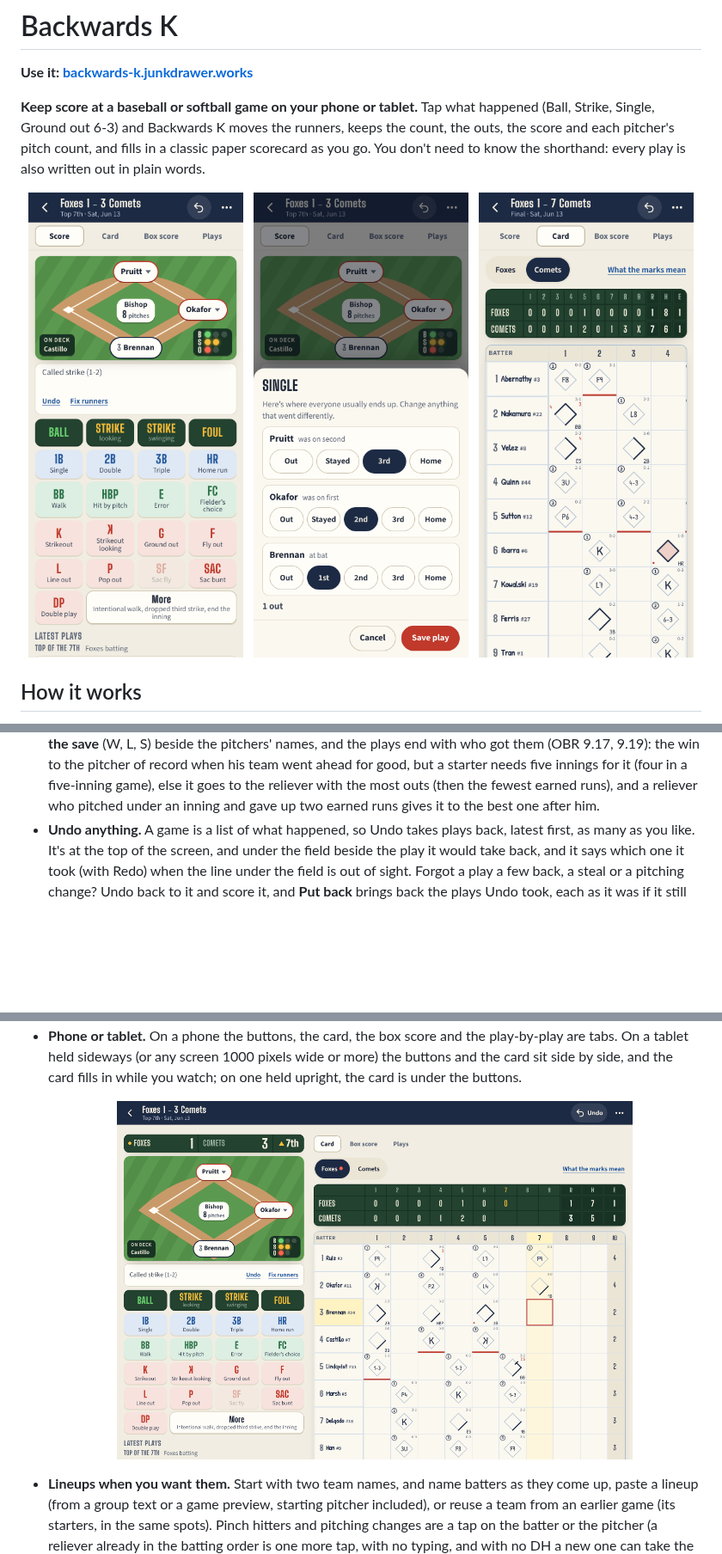
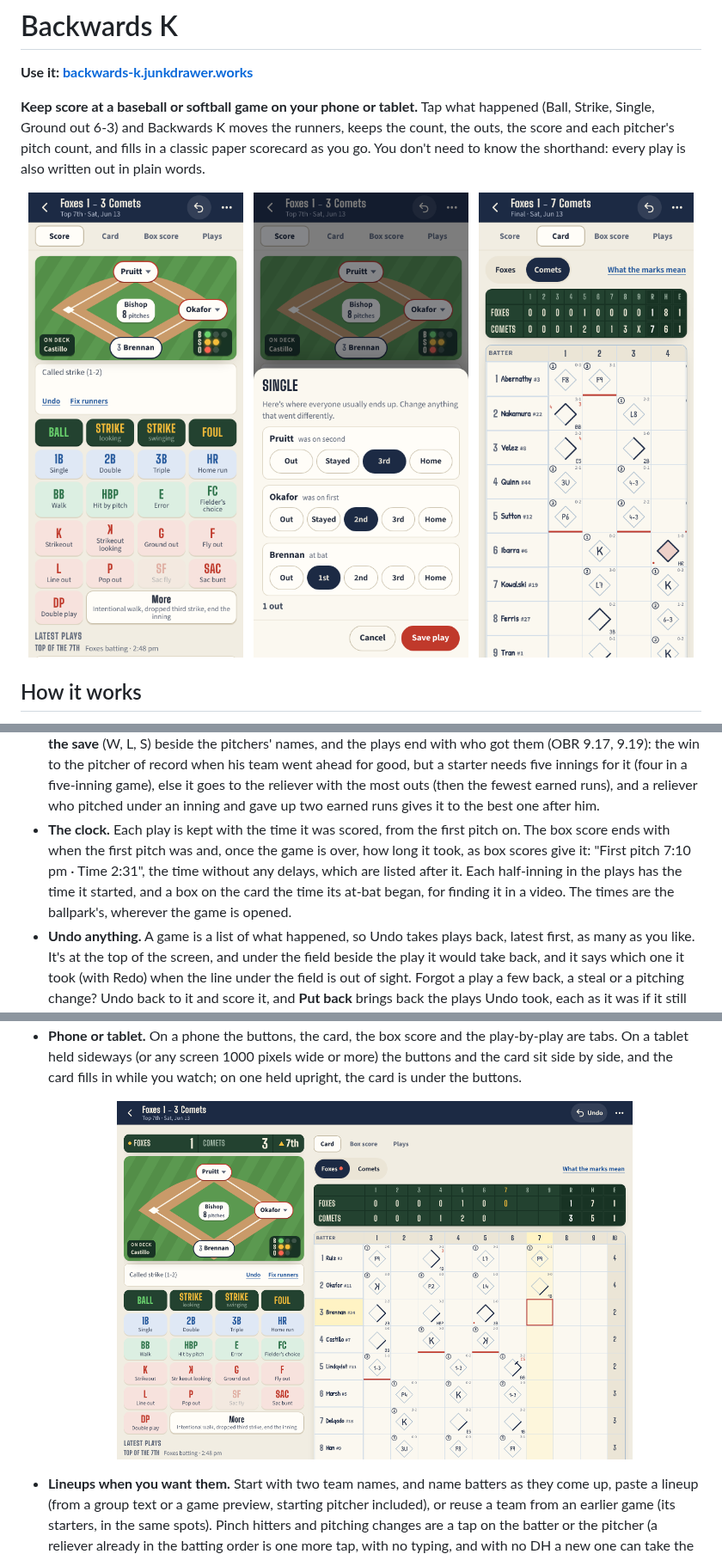
Before and after one commit to markjf99702/backwards-k, a Markdown page: README.md, 3 parts joined by grey strips. Shown at 86% size. GitHub-like rendering; pictures changed too: docs/phone-score.png, docs/tablet.png; blank space fills up the shorter version.

```diff
--- a/README.md
+++ b/README.md
@@ -45,6 +45,11 @@ written out in plain words.
   of record when his team went ahead for good, but a starter needs five innings for it (four in a five-inning game),
   else it goes to the reliever with the most outs (then the fewest earned runs), and a reliever who pitched under an
   inning and gave up two earned runs gives it to the best one after him.
+- **The clock.** Each play is kept with the time it was scored, from the first pitch on. The box score ends with when
+  the first pitch was and, once the game is over, how long it took, as box scores give it: "First pitch 7:10 pm ·
+  Time 2:31", the time without any delays, which are listed after it. Each half-inning in the plays has the time it
+  started, and a box on the card the time its at-bat began, for finding it in a video. The times are the ballpark's,
+  wherever the game is opened.
 - **Undo anything.** A game is a list of what happened, so Undo takes plays back, latest first, as many as you like.
   It's at the top of the screen, and under the field beside the play it would take back, and it says which one it
   took (with Redo) when the line under the field is out of sight. Forgot a play a few back, a steal or a pitching
```
Also changed, not shown: 10 other files.
